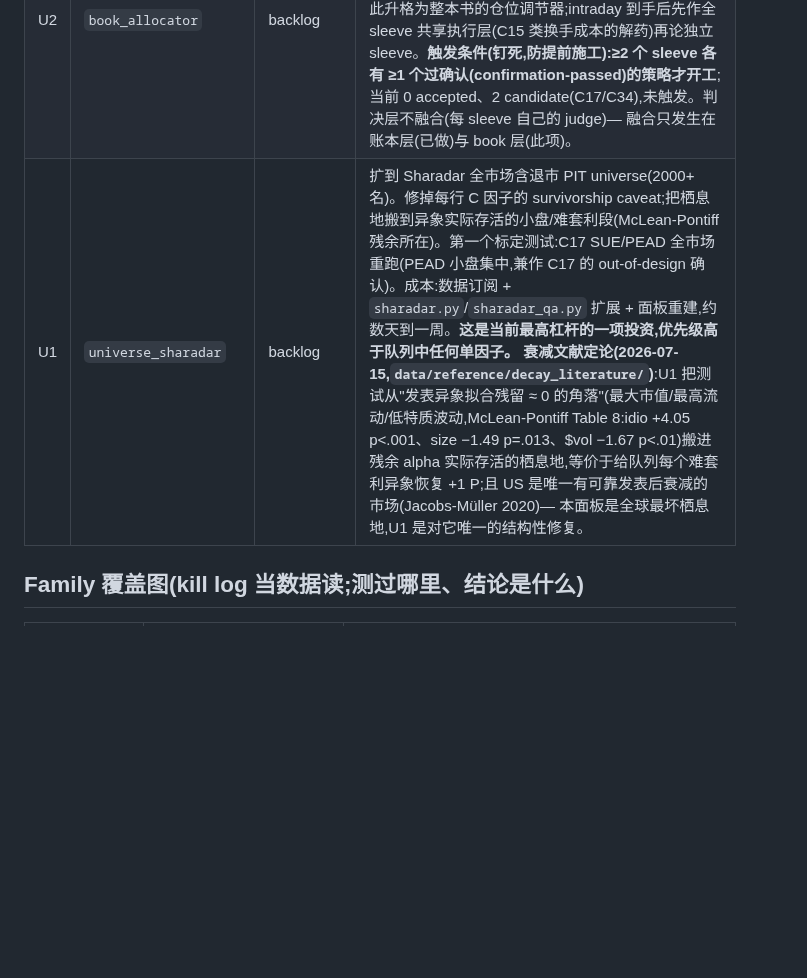
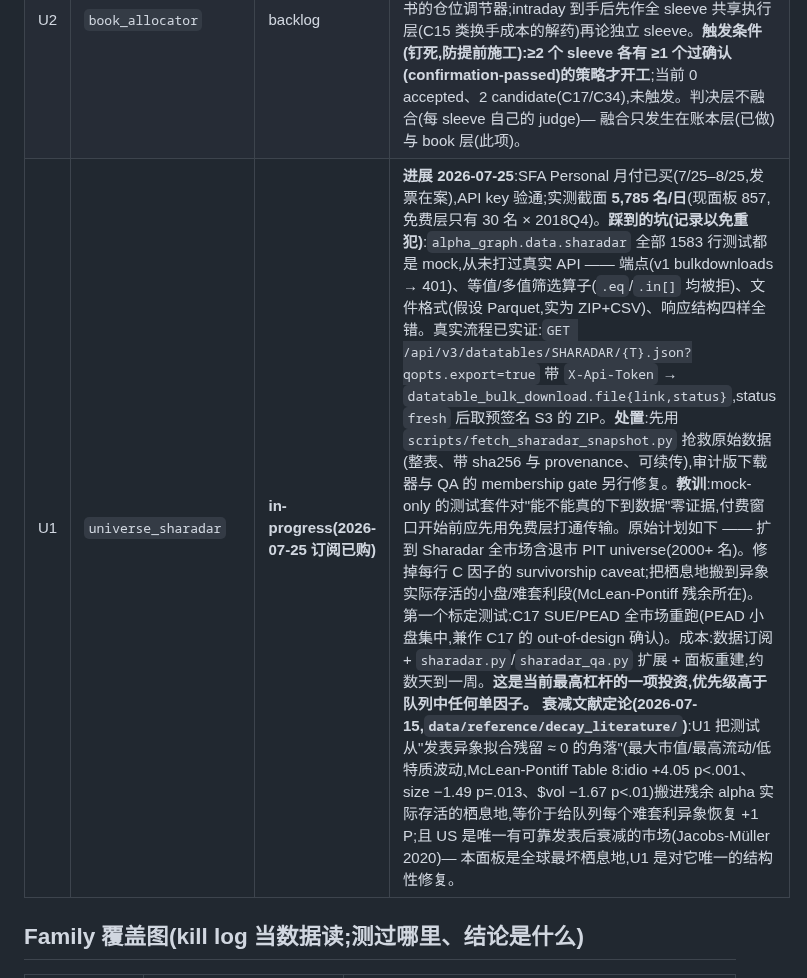
Before and after one commit to lexilei/alpha-graph, a Markdown page: IDEAS.md, the part around the change. Drawn GitHub-style; blank space fills up the shorter version.

Commit message:
Ledger: U1 in progress, subscription live, downloader transport defects recorded

```diff
--- a/IDEAS.md
+++ b/IDEAS.md
@@ -92,7 +92,7 @@ FACTORS.md 管"测一个想法",这里管"选择测什么"。想法先登记、
 |----|------|--------|------|
 | U3 | `research_automation` | ongoing(碎片已在) | **研究自动化层(用户登记 2026-07-22;行业语境 = trading firm 的 "Research Automation" 岗:自动信号搜索 / 迭代周期加速 / LLM-agent 做研究 / HPC 管线)**。本账本的版本必须先解决一个结构性冲突:**"自动生成几千个候选 + 大规模自动回测"正是账本 N 税要杀的东西** — E[max]-null 随 N 涨,面板功效不涨,盲目自动化只是更快地烧掉面板。所以自动化的正确落点是 **look 的单价和质量,不是 look 的数量**:(a) idea 采集/排序自动化 — `ideation_agents_2026-07-17`(57→12 入 Inbox,去重逮住 2 具尸体)是既有实例;(b) look 之外的一切:数据 QA gate、PIT 对齐、prereg 草稿生成、pinned diagnostics、报告落笔 — 已有大半(qa_singles、judge 管道、commit-then-run);(c) 大规模自动搜索仅在两个条件同时满足时合法:选择修正诚实入账(sel-null 标签机器已有)且功效在(新数据/新 universe,即 U1 之后);(d) agent 轨迹 → 可复用工具的沉淀(用户 Reasoning Primitive Induction 研究线的工程版)。**镜像价值**:这个账本本身就是"带纪律的研究自动化"的活样本 — 判决机制 + agent 执行 + 全留痕,恰是该岗位 JD 描述的系统;个人研究(Learning to Construct / RPI)与账本工程互为证据。不占 look,持续演进,无预算无 deadline。 |
 | U2 | `book_allocator` | backlog | **Book/资本分配层("一个大策略"的融合层,2026-07-20 用户批准登记)**:一个分配器管所有 sleeve — 统一风险预算、保证金/netting(期权 delta 腿与 equity 持仓同账户对消)、统一 P&L 与监控、多 rebalance 时钟。vol_smile 的 A2 vol-managed overlay(唯一幸存者)在此升格为整本书的仓位调节器;intraday 到手后先作全 sleeve 共享执行层(C15 类换手成本的解药)再论独立 sleeve。**触发条件(钉死,防提前施工):≥2 个 sleeve 各有 ≥1 个过确认(confirmation-passed)的策略才开工**;当前 0 accepted、2 candidate(C17/C34),未触发。判决层不融合(每 sleeve 自己的 judge)— 融合只发生在账本层(已做)与 book 层(此项)。 |
-| U1 | `universe_sharadar` | backlog | 扩到 Sharadar 全市场含退市 PIT universe(2000+ 名)。修掉每行 C 因子的 survivorship caveat;把栖息地搬到异象实际存活的小盘/难套利段(McLean-Pontiff 残余所在)。第一个标定测试:C17 SUE/PEAD 全市场重跑(PEAD 小盘集中,兼作 C17 的 out-of-design 确认)。成本:数据订阅 + `sharadar.py`/`sharadar_qa.py` 扩展 + 面板重建,约数天到一周。**这是当前最高杠杆的一项投资,优先级高于队列中任何单因子。** **衰减文献定论(2026-07-15,`data/reference/decay_literature/`)**:U1 把测试从"发表异象拟合残留 ≈ 0 的角落"(最大市值/最高流动/低特质波动,McLean-Pontiff Table 8:idio +4.05 p<.001、size −1.49 p=.013、$vol −1.67 p<.01)搬进残余 alpha 实际存活的栖息地,等价于给队列每个难套利异象恢复 +1 P;且 US 是唯一有可靠发表后衰减的市场(Jacobs-Müller 2020)— 本面板是全球最坏栖息地,U1 是对它唯一的结构性修复。 |
+| U1 | `universe_sharadar` | **in-progress(2026-07-25 订阅已购)** | **进展 2026-07-25**:SFA Personal 月付已买(7/25–8/25,发票在案),API key 验通;实测截面 **5,785 名/日**(现面板 857,免费层只有 30 名 × 2018Q4)。**踩到的坑(记录以免重犯)**:`alpha_graph.data.sharadar` 全部 1583 行测试都是 mock,从未打过真实 API —— 端点(v1 bulkdownloads → 401)、等值/多值筛选算子(`.eq`/`.in[]` 均被拒)、文件格式(假设 Parquet,实为 ZIP+CSV)、响应结构四样全错。真实流程已实证:`GET /api/v3/datatables/SHARADAR/{T}.json?qopts.export=true` 带 `X-Api-Token` → `datatable_bulk_download.file{link,status}`,status `fresh` 后取预签名 S3 的 ZIP。**处置**:先用 `scripts/fetch_sharadar_snapshot.py` 抢救原始数据(整表、带 sha256 与 provenance、可续传),审计版下载器与 QA 的 membership gate 另行修复。**教训**:mock-only 的测试套件对"能不能真的下到数据"零证据,付费窗口开始前应先用免费层打通传输。原始计划如下 —— 扩到 Sharadar 全市场含退市 PIT universe(2000+ 名)。修掉每行 C 因子的 survivorship caveat;把栖息地搬到异象实际存活的小盘/难套利段(McLean-Pontiff 残余所在)。第一个标定测试:C17 SUE/PEAD 全市场重跑(PEAD 小盘集中,兼作 C17 的 out-of-design 确认)。成本:数据订阅 + `sharadar.py`/`sharadar_qa.py` 扩展 + 面板重建,约数天到一周。**这是当前最高杠杆的一项投资,优先级高于队列中任何单因子。** **衰减文献定论(2026-07-15,`data/reference/decay_literature/`)**:U1 把测试从"发表异象拟合残留 ≈ 0 的角落"(最大市值/最高流动/低特质波动,McLean-Pontiff Table 8:idio +4.05 p<.001、size −1.49 p=.013、$vol −1.67 p<.01)搬进残余 alpha 实际存活的栖息地,等价于给队列每个难套利异象恢复 +1 P;且 US 是唯一有可靠发表后衰减的市场(Jacobs-Müller 2020)— 本面板是全球最坏栖息地,U1 是对它唯一的结构性修复。 |
 
 ## Family 覆盖图(kill log 当数据读;测过哪里、结论是什么)
 
```
